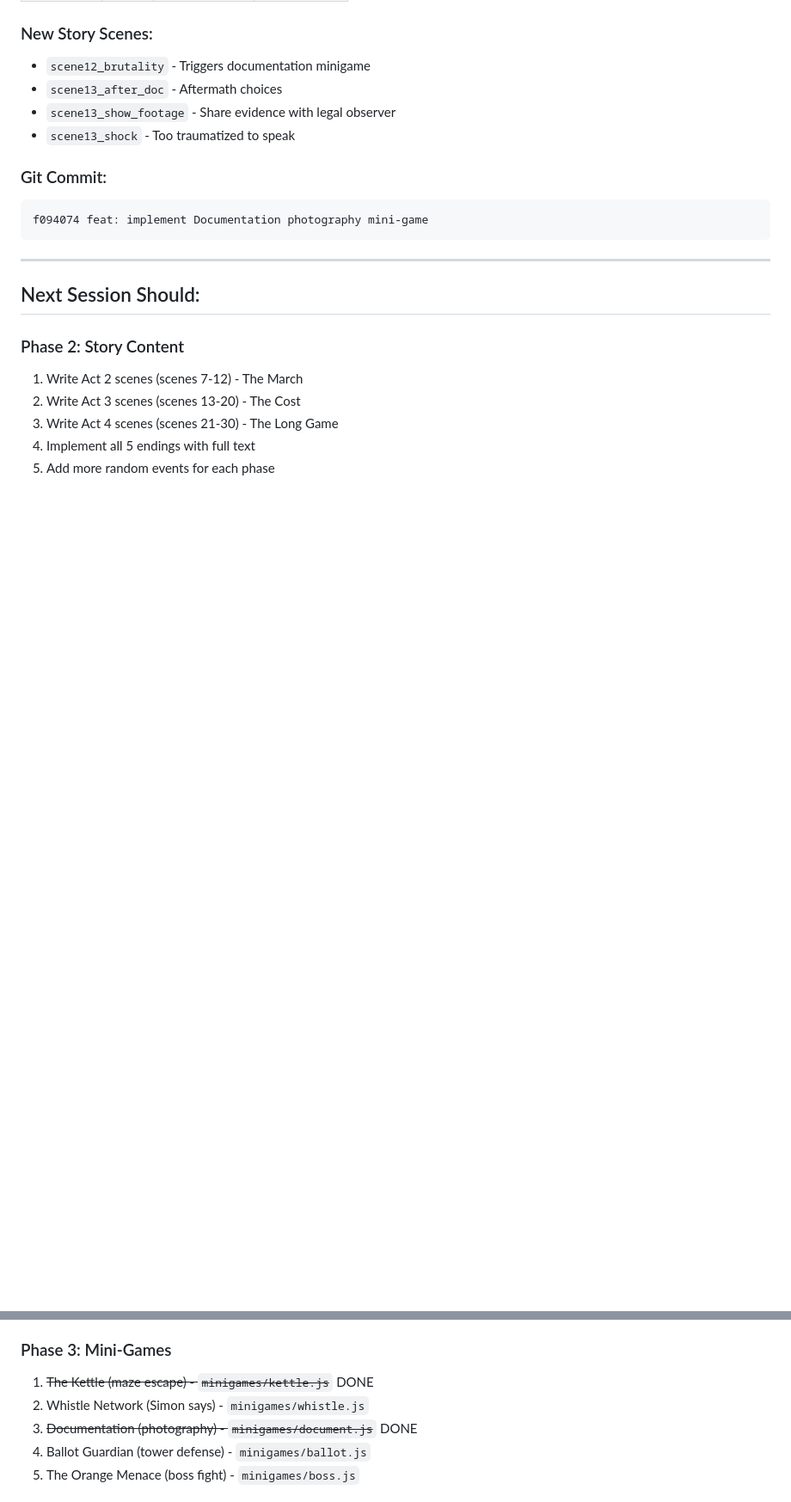
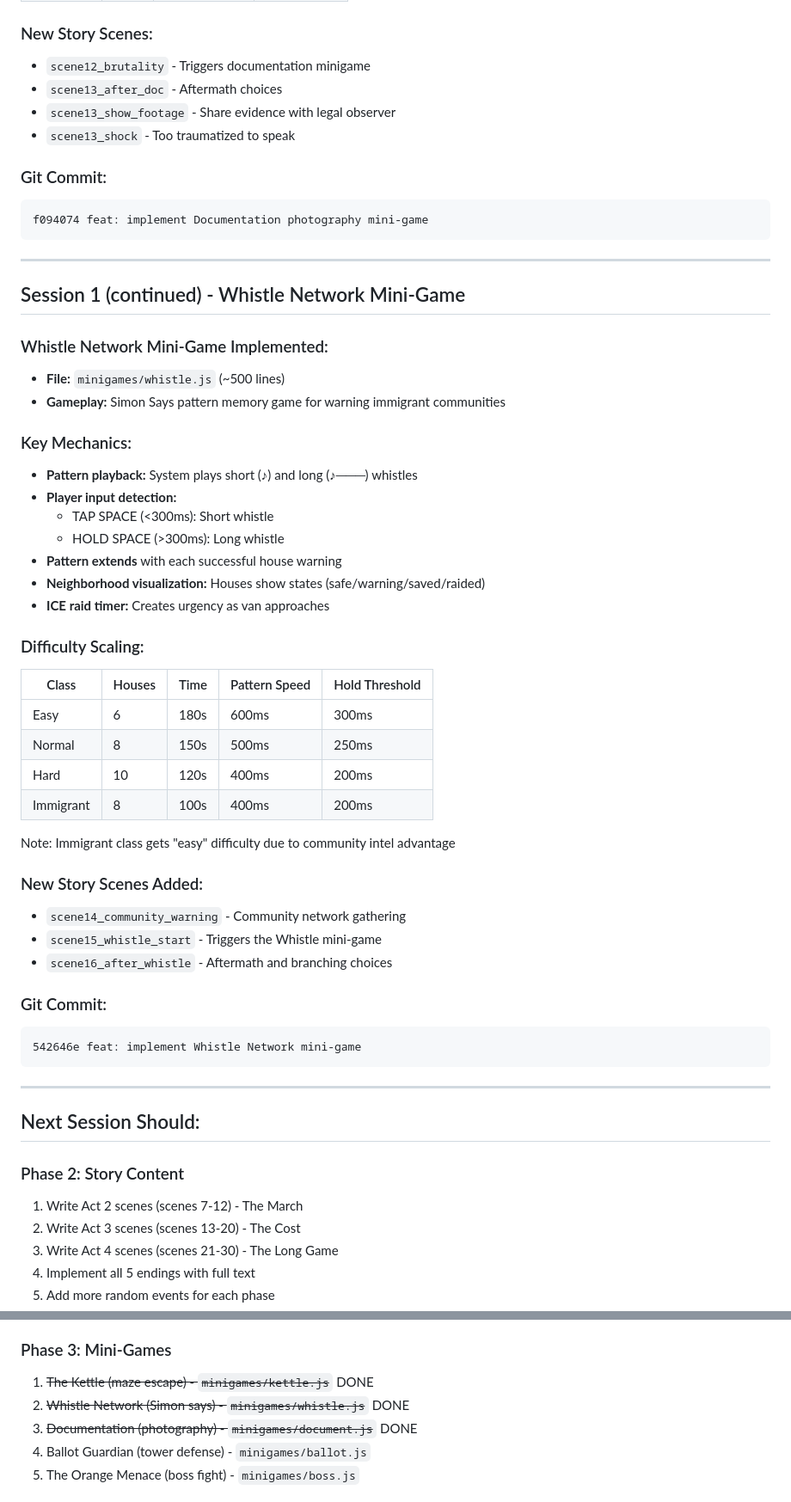
Before and after one commit to jethomp3/unlawful-assembly, a Markdown page: .claude/SESSION_NOTES.md, 2 parts joined by grey strips. Shown at 86% size. Drawn GitHub-style; blank space fills up the shorter version.

Commit message:
docs: update session notes with Whistle mini-game

````diff
--- a/.claude/SESSION_NOTES.md
+++ b/.claude/SESSION_NOTES.md
@@ -168,6 +168,43 @@ f094074 feat: implement Documentation photography mini-game
 
 ---
 
+## Session 1 (continued) - Whistle Network Mini-Game
+
+### Whistle Network Mini-Game Implemented:
+- **File:** `minigames/whistle.js` (~500 lines)
+- **Gameplay:** Simon Says pattern memory game for warning immigrant communities
+
+### Key Mechanics:
+- **Pattern playback:** System plays short (♪) and long (♪───) whistles
+- **Player input detection:**
+  - TAP SPACE (<300ms): Short whistle
+  - HOLD SPACE (>300ms): Long whistle
+- **Pattern extends** with each successful house warning
+- **Neighborhood visualization:** Houses show states (safe/warning/saved/raided)
+- **ICE raid timer:** Creates urgency as van approaches
+
+### Difficulty Scaling:
+| Class | Houses | Time | Pattern Speed | Hold Threshold |
+|-------|--------|------|---------------|----------------|
+| Easy | 6 | 180s | 600ms | 300ms |
+| Normal | 8 | 150s | 500ms | 250ms |
+| Hard | 10 | 120s | 400ms | 200ms |
+| Immigrant | 8 | 100s | 400ms | 200ms |
+
+Note: Immigrant class gets "easy" difficulty due to community intel advantage
+
+### New Story Scenes Added:
+- `scene14_community_warning` - Community network gathering
+- `scene15_whistle_start` - Triggers the Whistle mini-game
+- `scene16_after_whistle` - Aftermath and branching choices
+
+### Git Commit:
+```
+542646e feat: implement Whistle Network mini-game
+```
+
+---
+
 ## Next Session Should:
 
 ### Phase 2: Story Content
@@ -179,7 +216,7 @@ f094074 feat: implement Documentation photography mini-game
 
 ### Phase 3: Mini-Games
 1. ~~The Kettle (maze escape) - `minigames/kettle.js`~~ DONE
-2. Whistle Network (Simon says) - `minigames/whistle.js`
+2. ~~Whistle Network (Simon says) - `minigames/whistle.js`~~ DONE
 3. ~~Documentation (photography) - `minigames/document.js`~~ DONE
 4. Ballot Guardian (tower defense) - `minigames/ballot.js`
 5. The Orange Menace (boss fight) - `minigames/boss.js`
````
